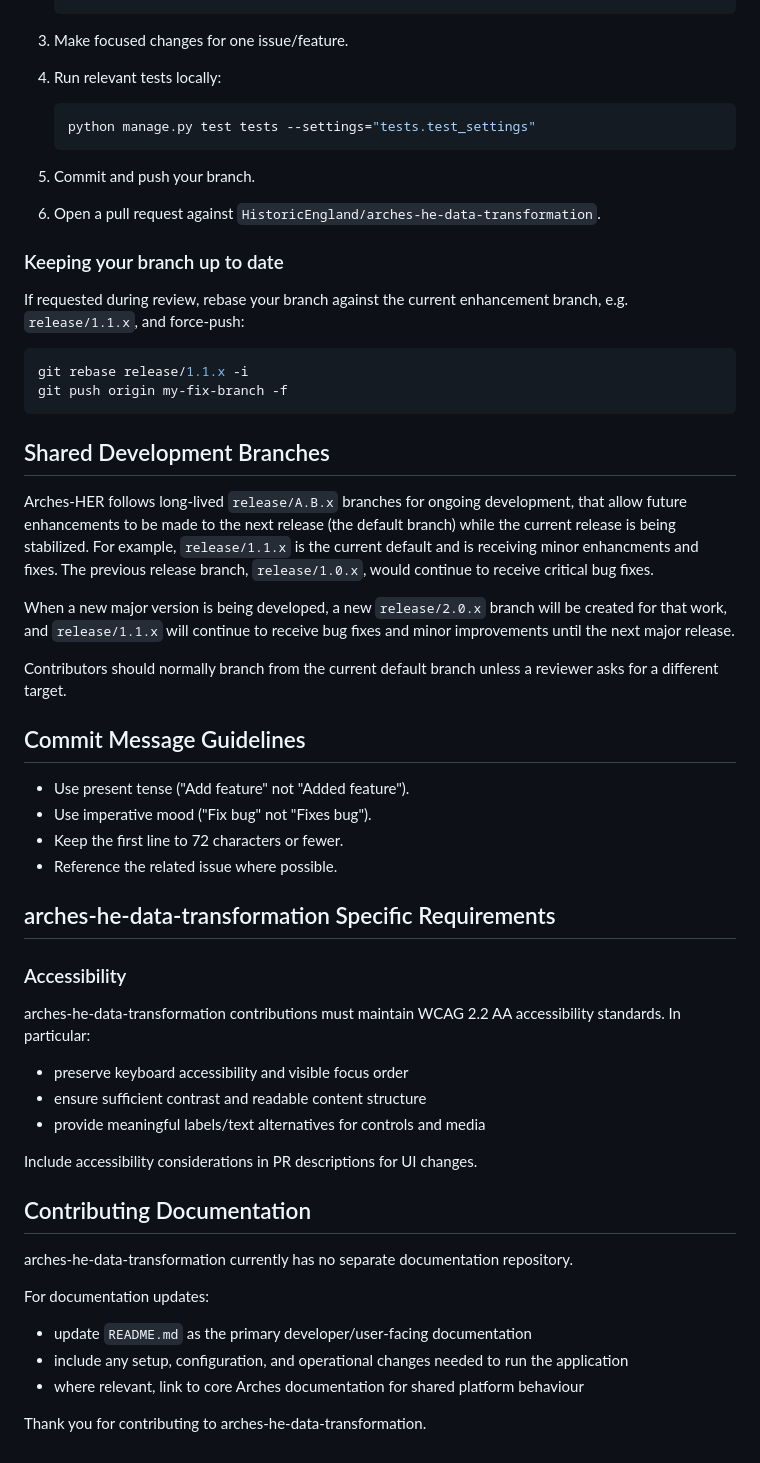
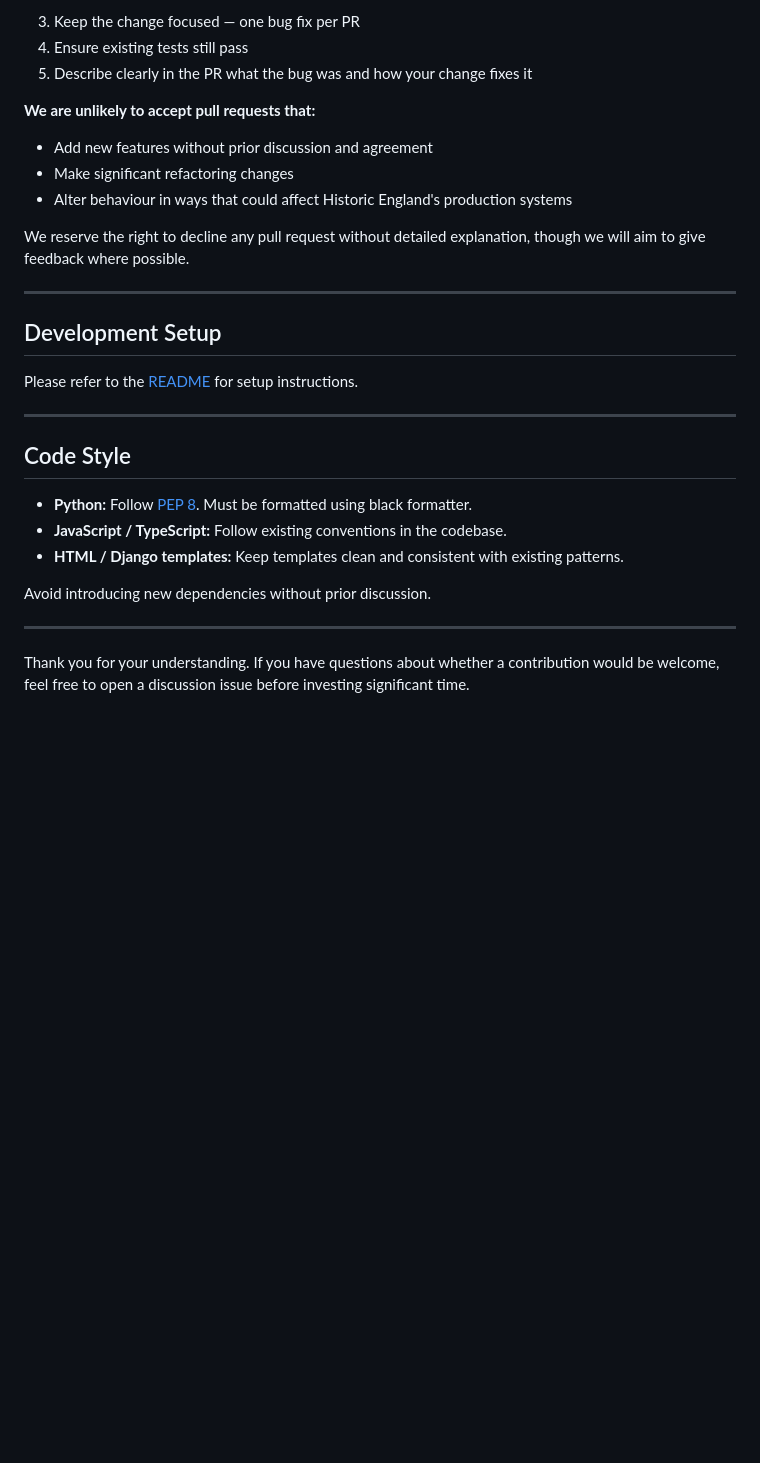
Before and after one commit to HistoricEngland/arches-he-data-transformation, a Markdown page: CONTRIBUTING.md, the part around one of its changes. Drawn GitHub-style; blank space fills up the shorter version.

````diff
--- a/CONTRIBUTING.md
+++ b/CONTRIBUTING.md
@@ -35,59 +81,31 @@ Please check existing open/closed issues first to avoid duplicates.
    ```
+3. Keep the change focused — one bug fix per PR
+4. Ensure existing tests still pass
+5. Describe clearly in the PR what the bug was and how your change fixes it
 
-3. Make focused changes for one issue/feature.
-4. Run relevant tests locally:
+**We are unlikely to accept pull requests that:**
+- Add new features without prior discussion and agreement
+- Make significant refactoring changes
+- Alter behaviour in ways that could affect Historic England's production systems
 
-   ```shell
-   python manage.py test tests --settings="tests.test_settings"
-   ```
+We reserve the right to decline any pull request without detailed explanation, though we will aim to give feedback where possible.
 
-5. Commit and push your branch.
-6. Open a pull request against `HistoricEngland/arches-he-data-transformation`.
+---
 
-### Keeping your branch up to date
+## Development Setup
 
-If requested during review, rebase your branch against the current enhancement branch, e.g. `release/1.1.x`, and force-push:
+Please refer to the [README](./README.md) for setup instructions.
 
-```shell
-git rebase release/1.1.x -i
-git push origin my-fix-branch -f
-```
+---
 
-## Shared Development Branches
+## Code Style
 
-Arches-HER follows long-lived `release/A.B.x` branches for ongoing development, that allow future enhancements to be made to the next release (the default branch) while the current release is being stabilized. For example, `release/1.1.x` is the current default and is receiving minor enhancments and fixes. The previous release branch, `release/1.0.x`, would continue to receive critical bug fixes.
+- **Python:** Follow [PEP 8](https://pep8.org/).  Must be formatted using black formatter.
+- **JavaScript / TypeScript:** Follow existing conventions in the codebase.
+- **HTML / Django templates:** Keep templates clean and consistent with existing patterns.
 
-When a new major version is being developed, a new `release/2.0.x` branch will be created for that work, and `release/1.1.x` will continue to receive bug fixes and minor improvements until the next major release.
+Avoid introducing new dependencies without prior discussion.
 
-Contributors should normally branch from the current default branch unless a reviewer asks for a different target.
+---
 
-## Commit Message Guidelines
-
-- Use present tense ("Add feature" not "Added feature").
-- Use imperative mood ("Fix bug" not "Fixes bug").
-- Keep the first line to 72 characters or fewer.
-- Reference the related issue where possible.
-
-## arches-he-data-transformation Specific Requirements
-
-### Accessibility
-
-arches-he-data-transformation contributions must maintain WCAG 2.2 AA accessibility standards. In particular:
-
-- preserve keyboard accessibility and visible focus order
-- ensure sufficient contrast and readable content structure
-- provide meaningful labels/text alternatives for controls and media
-
-Include accessibility considerations in PR descriptions for UI changes.
-
-## Contributing Documentation
-
-arches-he-data-transformation currently has no separate documentation repository.
-
-For documentation updates:
-
-- update `README.md` as the primary developer/user-facing documentation
-- include any setup, configuration, and operational changes needed to run the application
-- where relevant, link to core Arches documentation for shared platform behaviour
-
-Thank you for contributing to arches-he-data-transformation.
+Thank you for your understanding. If you have questions about whether a contribution would be welcome, feel free to open a discussion issue before investing significant time.
````
Also changed, not shown: other parts of CONTRIBUTING.md (+70 -24 lines).
